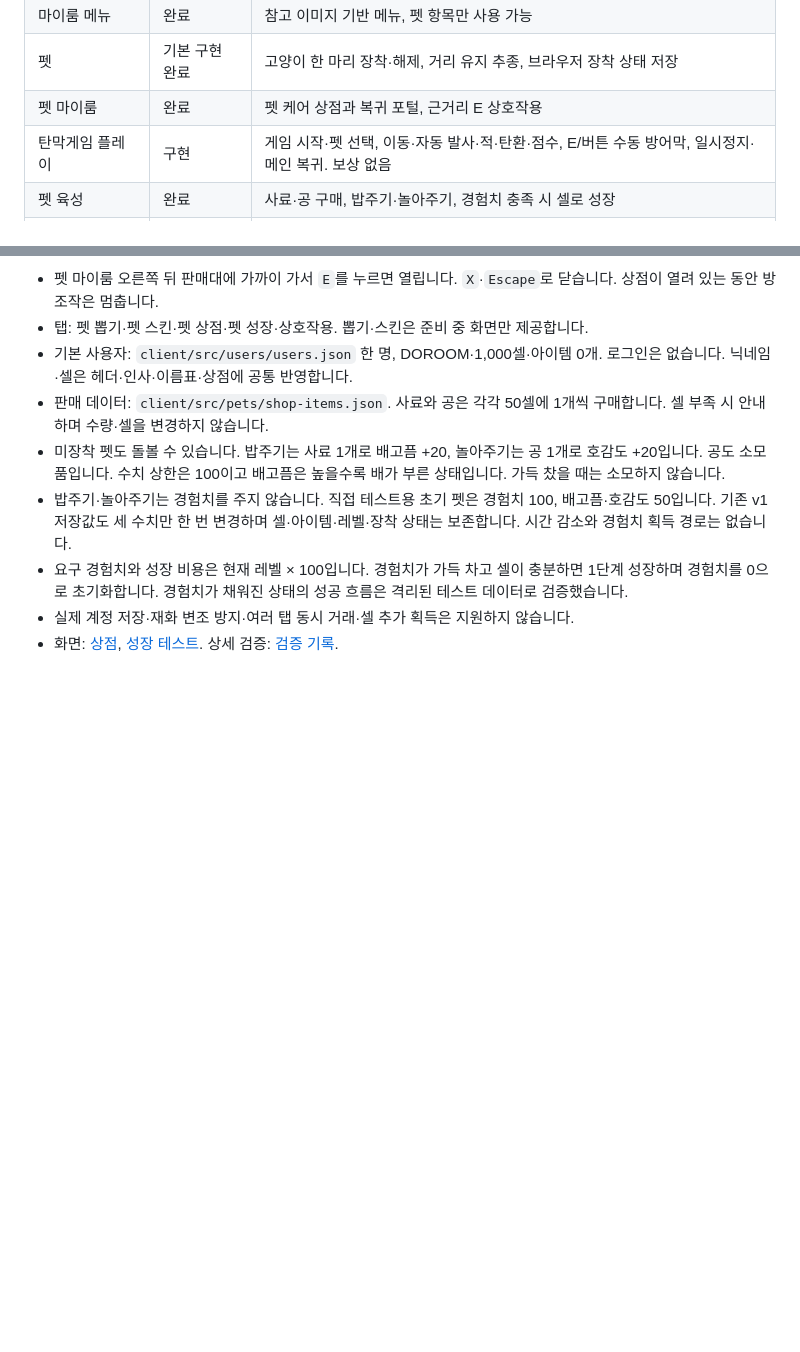
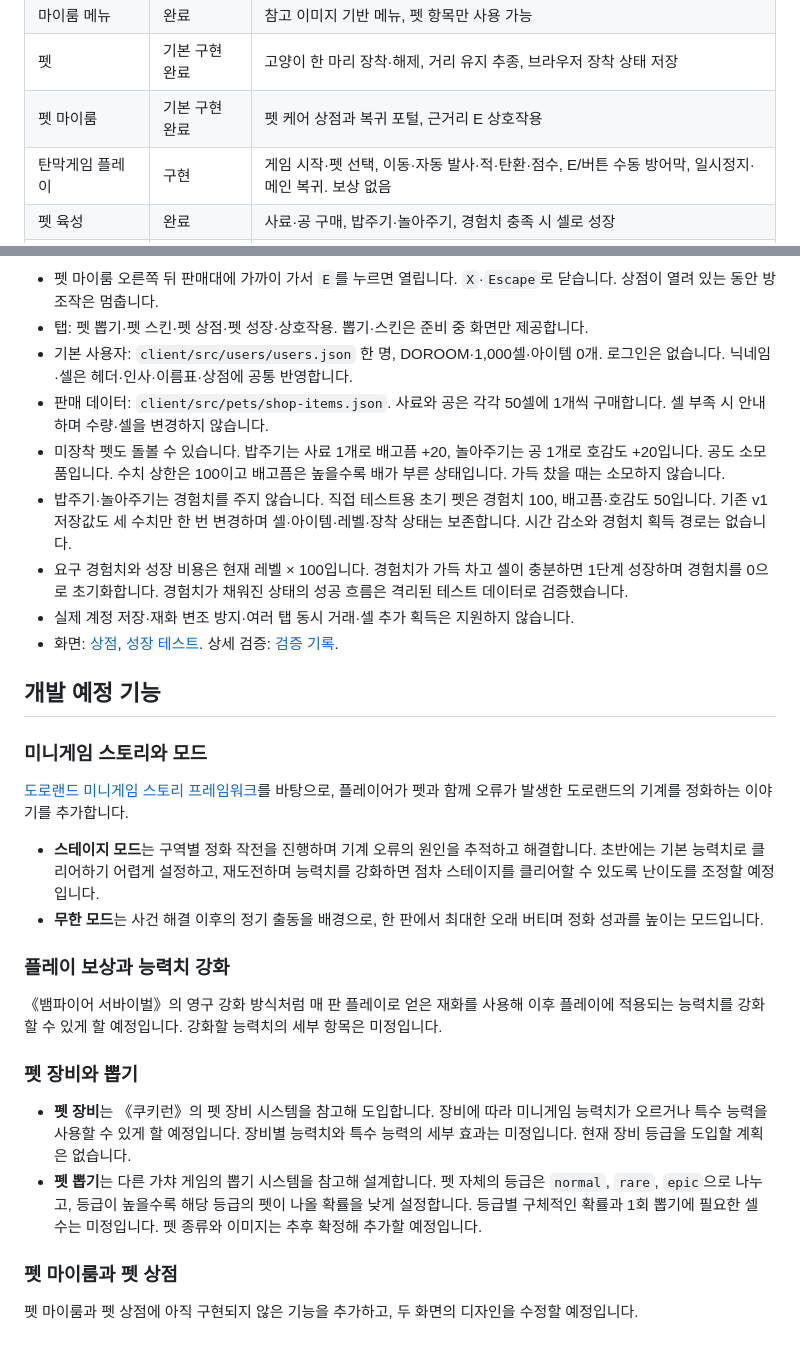
Before and after one commit to ssh9871/DOROOM, a Markdown page: README.md, 2 parts joined by grey strips. GitHub-like rendering; blank space fills up the shorter version.

Commit message:
docs: document Doroland minigame roadmap

```diff
--- a/README.md
+++ b/README.md
@@ -110,7 +110,7 @@ docker compose up -d
 | 화면 전환 정리 | 완료 | 마이룸 이탈 시 씬·엔진·렌더 루프·입력 이벤트 해제 |
 | 마이룸 메뉴 | 완료 | 참고 이미지 기반 메뉴, 펫 항목만 사용 가능 |
 | 펫 | 기본 구현 완료 | 고양이 한 마리 장착·해제, 거리 유지 추종, 브라우저 장착 상태 저장 |
-| 펫 마이룸 | 완료 | 펫 케어 상점과 복귀 포털, 근거리 E 상호작용 |
+| 펫 마이룸 | 기본 구현 완료 | 펫 케어 상점과 복귀 포털, 근거리 E 상호작용 |
 | 탄막게임 플레이 | 구현 | 게임 시작·펫 선택, 이동·자동 발사·적·탄환·점수, E/버튼 수동 방어막, 일시정지·메인 복귀. 보상 없음 |
 | 펫 육성 | 완료 | 사료·공 구매, 밥주기·놀아주기, 경험치 충족 시 셀로 성장 |
 | 펫 뽑기·스킨·능력 | 일부 구현 | 게임 방어막은 3초 지속·발동부터 10초 쿨타임. 뽑기·스킨 실행은 미구현 |
@@ -147,3 +147,25 @@ docker compose up -d
 - 요구 경험치와 성장 비용은 현재 레벨 × 100입니다. 경험치가 가득 차고 셀이 충분하면 1단계 성장하며 경험치를 0으로 초기화합니다. 경험치가 채워진 상태의 성공 흐름은 격리된 테스트 데이터로 검증했습니다.
 - 실제 계정 저장·재화 변조 방지·여러 탭 동시 거래·셀 추가 획득은 지원하지 않습니다.
 - 화면: [상점](docs/pet-shop.png), [성장 테스트](docs/pet-growth-check.png). 상세 검증: [검증 기록](docs/verification.md).
+
+## 개발 예정 기능
+
+### 미니게임 스토리와 모드
+
+[도로랜드 미니게임 스토리 프레임워크](docs/doroland-minigame-story-framework.md)를 바탕으로, 플레이어가 펫과 함께 오류가 발생한 도로랜드의 기계를 정화하는 이야기를 추가합니다.
+
+- **스테이지 모드**는 구역별 정화 작전을 진행하며 기계 오류의 원인을 추적하고 해결합니다. 초반에는 기본 능력치로 클리어하기 어렵게 설정하고, 재도전하며 능력치를 강화하면 점차 스테이지를 클리어할 수 있도록 난이도를 조정할 예정입니다.
+- **무한 모드**는 사건 해결 이후의 정기 출동을 배경으로, 한 판에서 최대한 오래 버티며 정화 성과를 높이는 모드입니다.
+
+### 플레이 보상과 능력치 강화
+
+《뱀파이어 서바이벌》의 영구 강화 방식처럼 매 판 플레이로 얻은 재화를 사용해 이후 플레이에 적용되는 능력치를 강화할 수 있게 할 예정입니다. 강화할 능력치의 세부 항목은 미정입니다.
+
+### 펫 장비와 뽑기
+
+- **펫 장비**는 《쿠키런》의 펫 장비 시스템을 참고해 도입합니다. 장비에 따라 미니게임 능력치가 오르거나 특수 능력을 사용할 수 있게 할 예정입니다. 장비별 능력치와 특수 능력의 세부 효과는 미정입니다. 현재 장비 등급을 도입할 계획은 없습니다.
+- **펫 뽑기**는 다른 가챠 게임의 뽑기 시스템을 참고해 설계합니다. 펫 자체의 등급은 `normal`, `rare`, `epic`으로 나누고, 등급이 높을수록 해당 등급의 펫이 나올 확률을 낮게 설정합니다. 등급별 구체적인 확률과 1회 뽑기에 필요한 셀 수는 미정입니다. 펫 종류와 이미지는 추후 확정해 추가할 예정입니다.
+
+### 펫 마이룸과 펫 상점
+
+펫 마이룸과 펫 상점에 아직 구현되지 않은 기능을 추가하고, 두 화면의 디자인을 수정할 예정입니다.
```
Also changed, not shown: docs/doroland-minigame-story-framework.md (added, +383 -0 lines).
